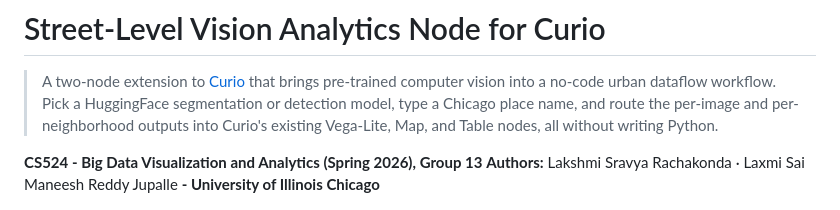
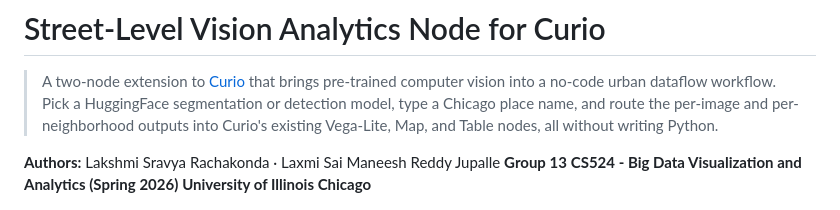
Before and after one commit to ManeeshJupalle/Street-Level-Vision-Analytics-Node-for-Curio, a Markdown page: README.md, the part around the change. GitHub-like rendering.

```diff
--- a/README.md
+++ b/README.md
@@ -5,9 +5,10 @@
 > detection model, type a Chicago place name, and route the per-image and per-neighborhood
 > outputs into Curio's existing Vega-Lite, Map, and Table nodes, all without writing Python.
 
-**CS524 - Big Data Visualization and Analytics (Spring 2026), Group 13**
 **Authors:** Lakshmi Sravya Rachakonda · Laxmi Sai Maneesh Reddy Jupalle
-**- University of Illinois Chicago**
+**Group 13**
+**CS524 - Big Data Visualization and Analytics (Spring 2026)**
+**University of Illinois Chicago**
 
 <p align="center">
   <img src="paper/figures/teaser_curio_canvas.png" alt="Curio canvas with Street Vision feeding CV Analysis, which fans out to a Vega-Lite Map View, a per-neighborhood bar chart, and a Table node." width="92%">
```
